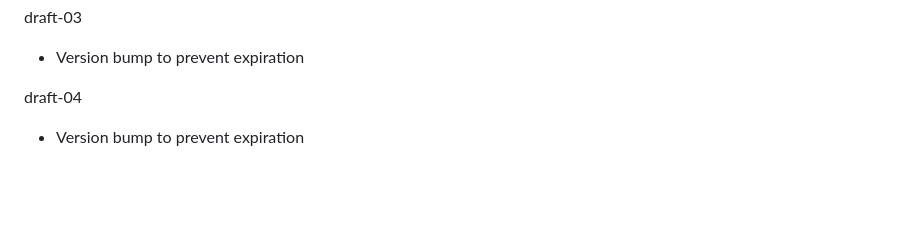
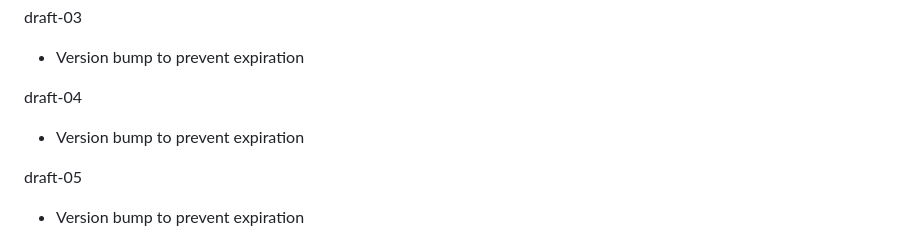
Before and after one commit to raphaelrobert/mimi-attachments, a Markdown page: draft-robert-mimi-attachments.md, the part around the change. Drawn GitHub-style; blank space fills up the shorter version.

Commit message:
version bump

```diff
--- a/draft-robert-mimi-attachments.md
+++ b/draft-robert-mimi-attachments.md
@@ -58,6 +58,10 @@ draft-03
 - Version bump to prevent expiration
 
 draft-04
+
+- Version bump to prevent expiration
+
+draft-05
 
 - Version bump to prevent expiration
 
```
